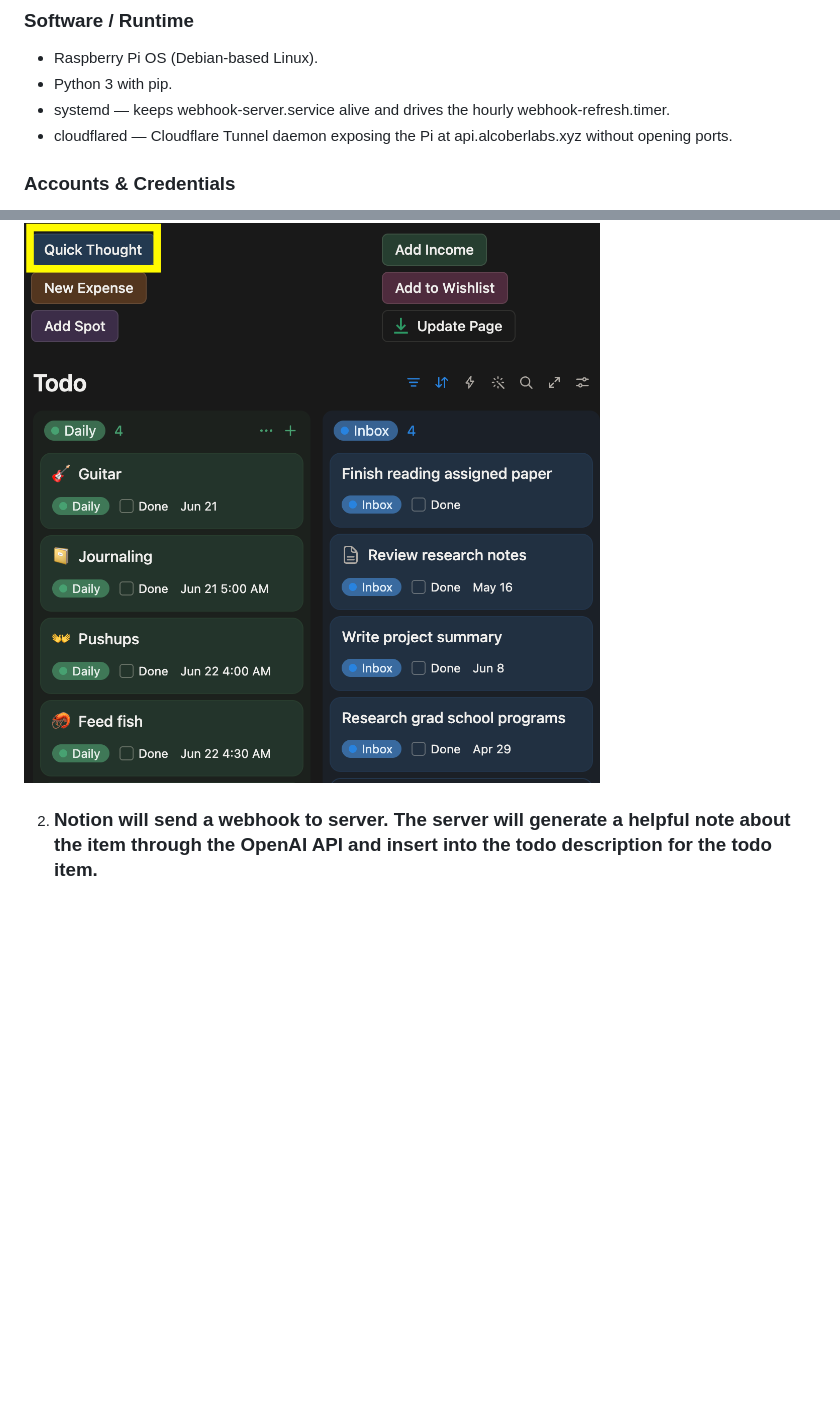
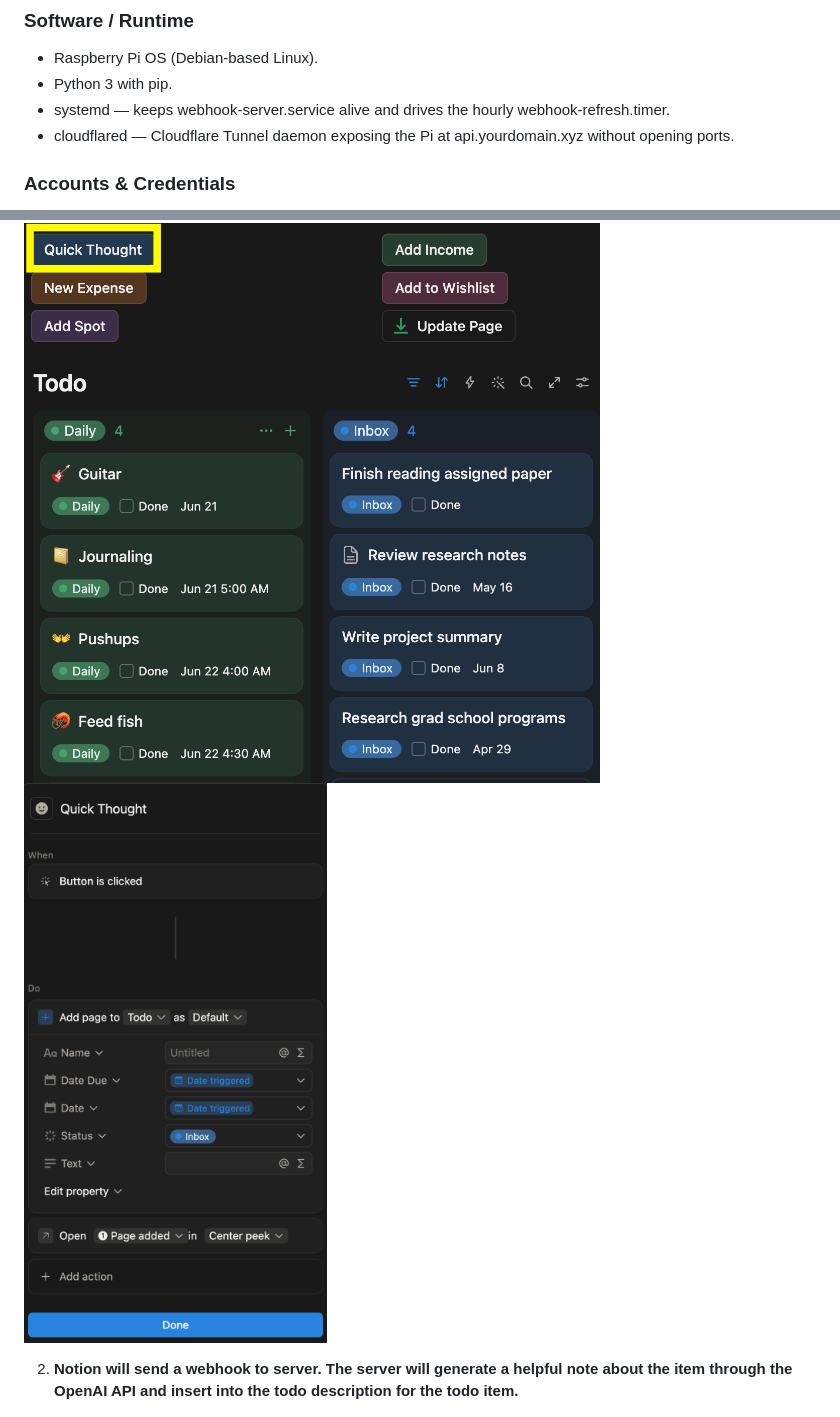
Before and after one commit to 23alcor/Notion-Webhook-server, a Markdown page: README.md, 2 parts joined by grey strips. Rendered like a GitHub page; pictures changed too: docs/images/image9.png (added); blank space fills up the shorter version.

```diff
--- a/README.md
+++ b/README.md
@@ -21,7 +25,7 @@ Everything needed to stand up this project from scratch.
 - Raspberry Pi OS (Debian-based Linux).
 - Python 3 with pip.
 - systemd — keeps webhook-server.service alive and drives the hourly webhook-refresh.timer.
-- cloudflared — Cloudflare Tunnel daemon exposing the Pi at api.alcoberlabs.xyz without opening ports.
+- cloudflared — Cloudflare Tunnel daemon exposing the Pi at api.yourdomain.xyz without opening ports.
 
 ### Accounts & Credentials
 - Notion integration — internal integration token plus the database/block IDs the server reads and writes.
@@ -312,7 +347,8 @@ systemctl status webhook-refresh.timer
 
 ![Image showing the todo database and quick add button](docs/images/image1.png)
+![Image showing the todo database and quick add button configuration](docs/images/image9.png)
 
-2. ### Notion will send a webhook to server. The server will generate a helpful note about the item through the OpenAI API and insert into the todo description for the todo item.
+2. **Notion will send a webhook to server. The server will generate a helpful note about the item through the OpenAI API and insert into the todo description for the todo item.**
 
 ![Image showing the AI generated description for the todo item](docs/images/image2.png)
 
```
Also changed, not shown: other parts of README.md (+73 -26 lines), docs/assets/demo.gif (added), docs/images/image7.png (added), docs/images/image8.png (added).
